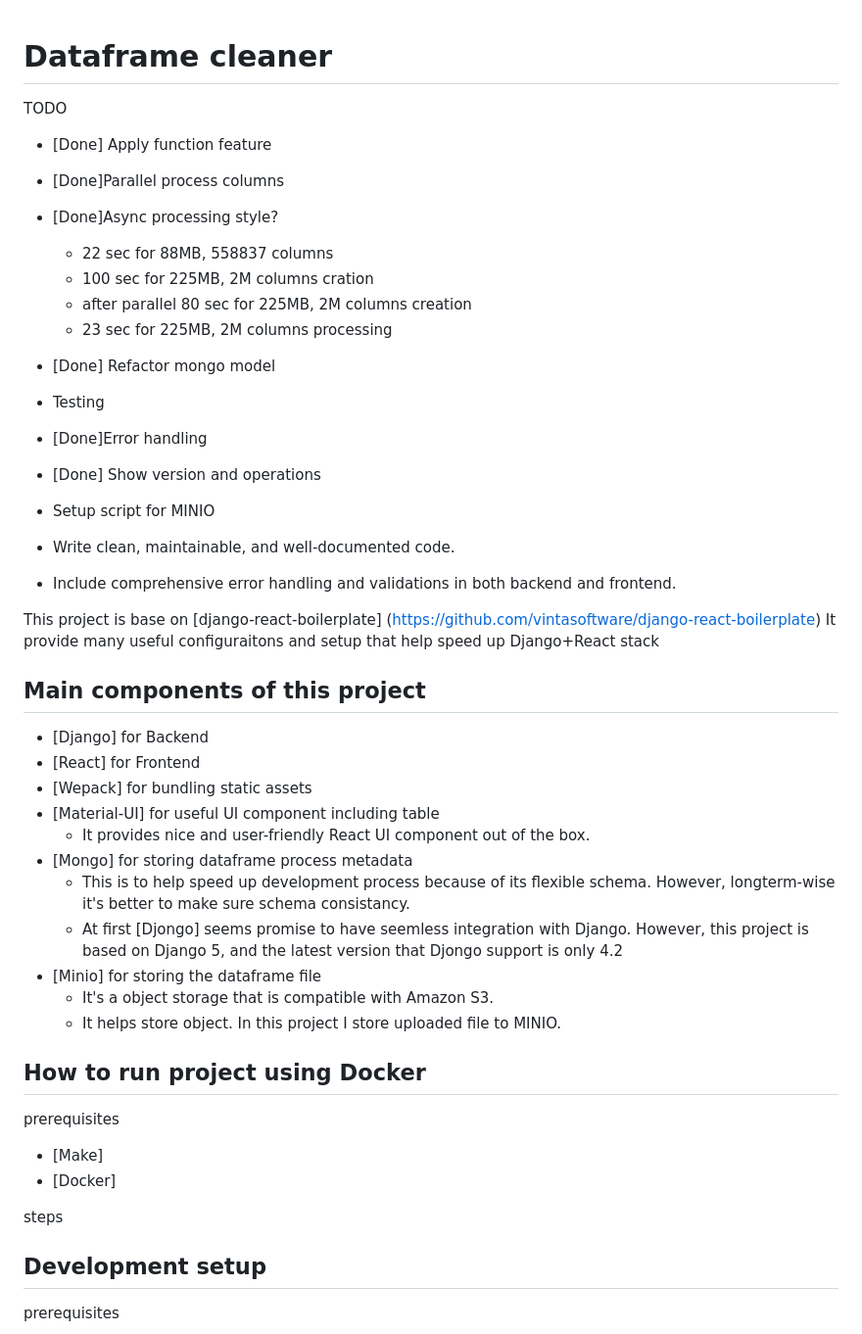
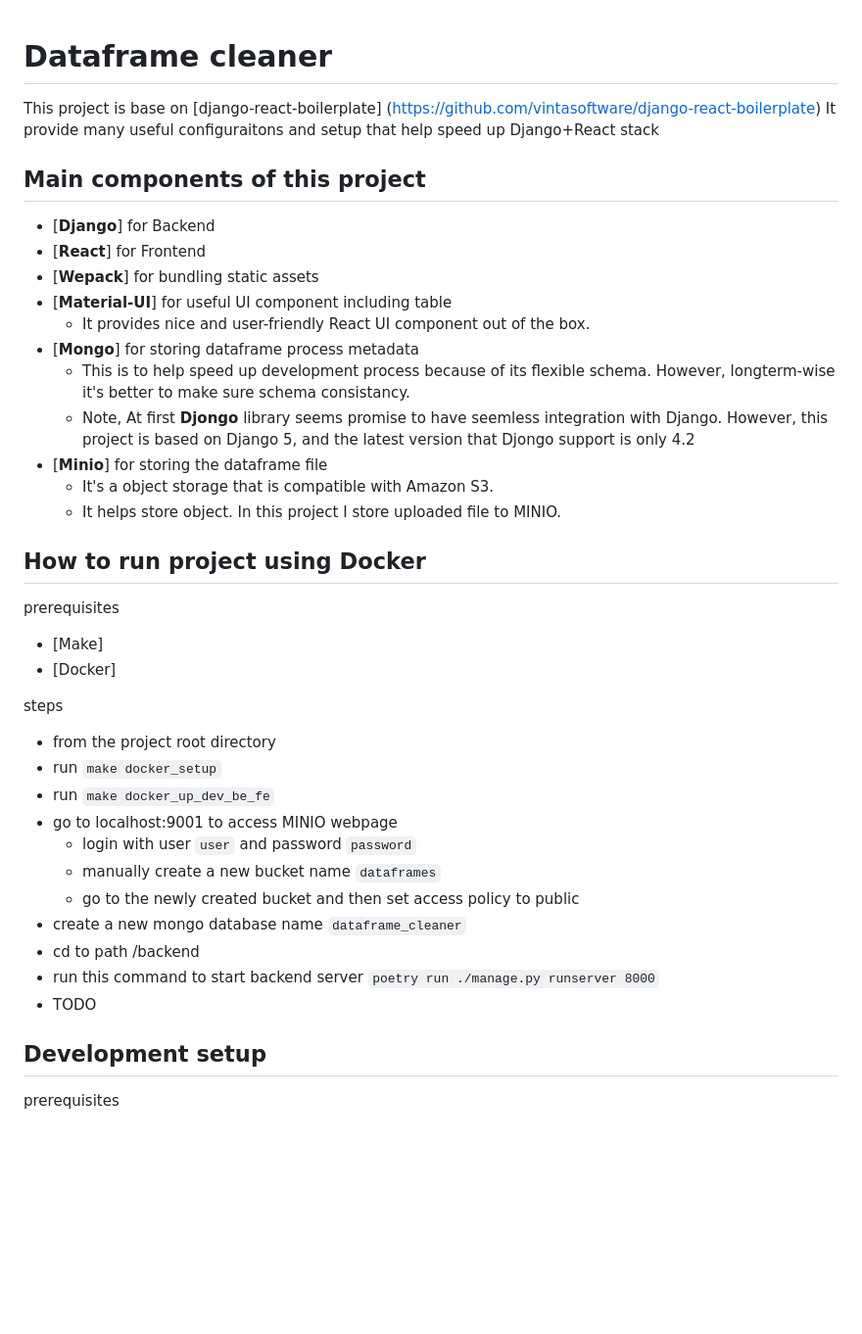
Before and after one commit to klurpicolo/dataframe-cleaner, a Markdown page: README.md, the part around the change. Shown at 98% size. GitHub-like rendering; blank space fills up the shorter version.

```diff
--- a/README.md
+++ b/README.md
@@ -1,37 +1,18 @@
 # Dataframe cleaner
-
-TODO
-- [Done] Apply function feature
-- [Done]Parallel process columns
-- [Done]Async processing style?
-  - 22 sec for 88MB, 558837 columns
-  - 100 sec for 225MB, 2M columns cration
-  - after parallel 80 sec for 225MB, 2M columns creation
-  - 23 sec for 225MB, 2M columns processing
-- [Done] Refactor mongo model
-- Testing
-- [Done]Error handling
-- [Done] Show version and operations
-- Setup script for MINIO
-
-
-- Write clean, maintainable, and well-documented code.
-- Include comprehensive error handling and validations in both backend and
-frontend.
 
 This project is base on [django-react-boilerplate] (https://github.com/vintasoftware/django-react-boilerplate)
 It provide many useful configuraitons and setup that help speed up Django+React stack
 
 ## Main components of this project
-- [Django] for Backend
-- [React] for Frontend
-- [Wepack] for bundling static assets
-- [Material-UI] for useful UI component including table
+- [**Django**] for Backend
+- [**React**] for Frontend
+- [**Wepack**] for bundling static assets
+- [**Material-UI**] for useful UI component including table
   - It provides nice and user-friendly React UI component out of the box.
-- [Mongo] for storing dataframe process metadata
+- [**Mongo**] for storing dataframe process metadata
   - This is to help speed up development process because of its flexible schema. However, longterm-wise it's better to make sure schema consistancy.
-  - At first [Djongo] seems promise to have seemless integration with Django. However, this project is based on Django 5, and the latest version that Djongo support is only 4.2
-- [Minio] for storing the dataframe file
+  - Note, At first **Djongo** library seems promise to have seemless integration with Django. However, this project is based on Django 5, and the latest version that Djongo support is only 4.2
+- [**Minio**] for storing the dataframe file
   - It's a object storage that is compatible with Amazon S3.
   - It helps store object. In this project I store uploaded file to MINIO.
 
@@ -41,7 +22,17 @@ prerequisites
 - [Docker]
 
 steps
-
+- from the project root directory
+- run `make docker_setup`
+- run `make docker_up_dev_be_fe`
+- go to localhost:9001 to access MINIO webpage
+  - login with user `user` and password `password`
+  - manually create a new bucket name `dataframes`
+  - go to the newly created bucket and then set access policy to public
+- create a new mongo database name `dataframe_cleaner`
+- cd to path /backend
+- run this command to start backend server `poetry run ./manage.py runserver 8000`
+- TODO
 
 ## Development setup
 prerequisites
```
